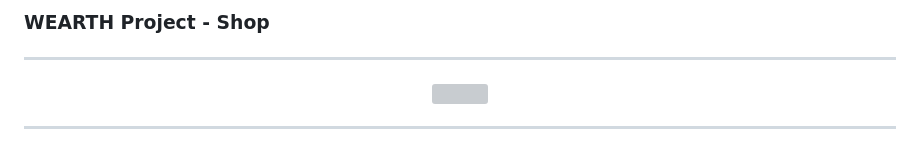
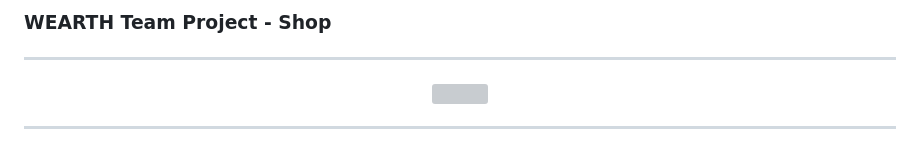
Before and after one commit to jiyoung3725/WearthProjectShop, a Markdown page: README.md, the part around the change. Rendered like a GitHub page; grey boxes are pictures that could not be loaded.

```diff
--- a/README.md
+++ b/README.md
@@ -1,4 +1,4 @@
-### WEARTH Project - Shop
+### WEARTH Team Project - Shop
 ---
 <p align="center">
   <img src="https://github.com/jiyoung3725/WearthProjectShop/assets/130877885/45ad8ec1-a873-46f8-85a6-d8af76f36637" width="250" >
```
